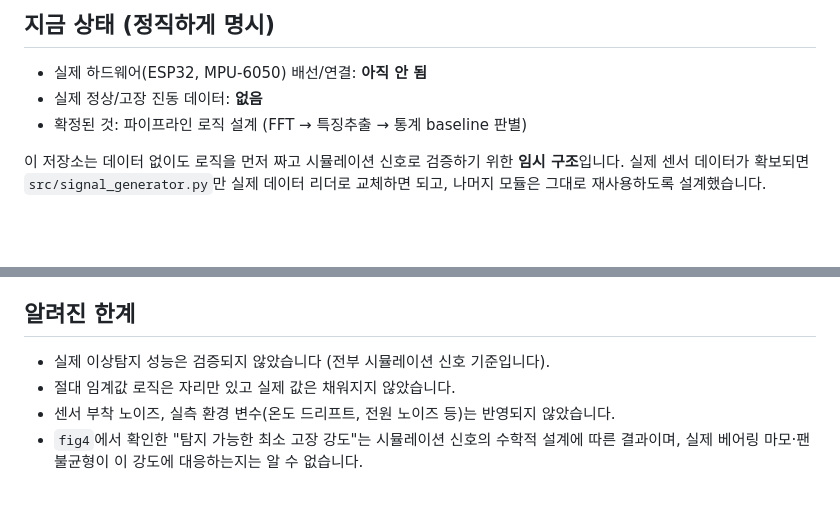
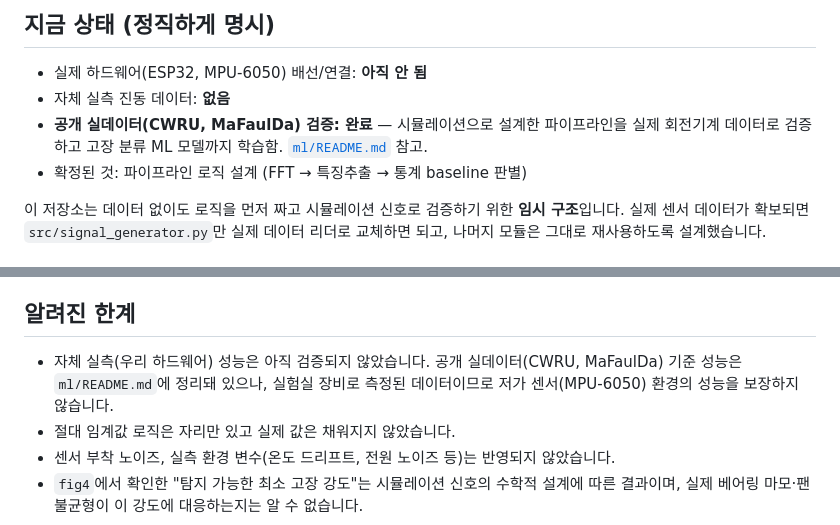
Before and after one commit to suummu/edge_module, a Markdown page: README.md, 2 parts joined by grey strips. Rendered like a GitHub page; blank space fills up the shorter version.

Commit message:
Update root README: public real-data validation status
- 자체 실측 데이터 부재와 공개 실데이터(CWRU, MaFaulDa) 검증 완료를 구분해 명시
- 알려진 한계에 실험실 데이터 기반 성능이 저가 센서(MPU-6050) 환경을
  보장하지 않는다는 점 추가, 상세는 ml/README.md 로 연결

```diff
--- a/README.md
+++ b/README.md
@@ -7,7 +7,9 @@
 ## 지금 상태 (정직하게 명시)
 
 - 실제 하드웨어(ESP32, MPU-6050) 배선/연결: **아직 안 됨**
-- 실제 정상/고장 진동 데이터: **없음**
+- 자체 실측 진동 데이터: **없음**
+- **공개 실데이터(CWRU, MaFaulDa) 검증: 완료** — 시뮬레이션으로 설계한 파이프라인을
+  실제 회전기계 데이터로 검증하고 고장 분류 ML 모델까지 학습함. [`ml/README.md`](ml/README.md) 참고.
 - 확정된 것: 파이프라인 로직 설계 (FFT → 특징추출 → 통계 baseline 판별)
 
 이 저장소는 데이터 없이도 로직을 먼저 짜고 시뮬레이션 신호로 검증하기 위한
@@ -143,7 +145,9 @@ rolling estimate입니다. `peak_freq`와 달리 이건 판별용 특징이 아
 
 ## 알려진 한계
 
-- 실제 이상탐지 성능은 검증되지 않았습니다 (전부 시뮬레이션 신호 기준입니다).
+- 자체 실측(우리 하드웨어) 성능은 아직 검증되지 않았습니다. 공개 실데이터(CWRU,
+  MaFaulDa) 기준 성능은 `ml/README.md`에 정리돼 있으나, 실험실 장비로 측정된
+  데이터이므로 저가 센서(MPU-6050) 환경의 성능을 보장하지 않습니다.
 - 절대 임계값 로직은 자리만 있고 실제 값은 채워지지 않았습니다.
 - 센서 부착 노이즈, 실측 환경 변수(온도 드리프트, 전원 노이즈 등)는 반영되지
   않았습니다.
```
